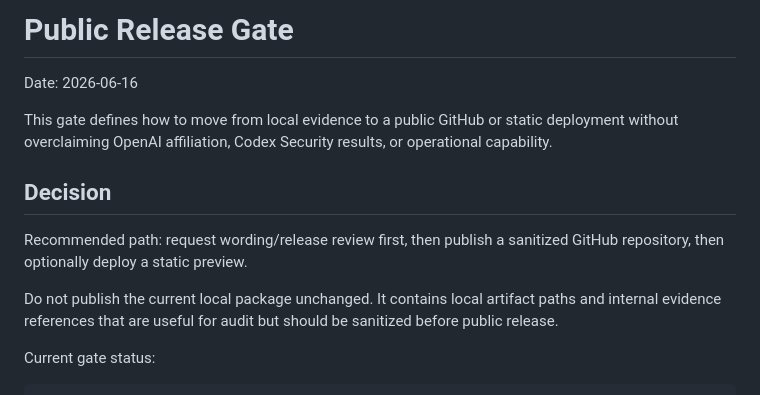
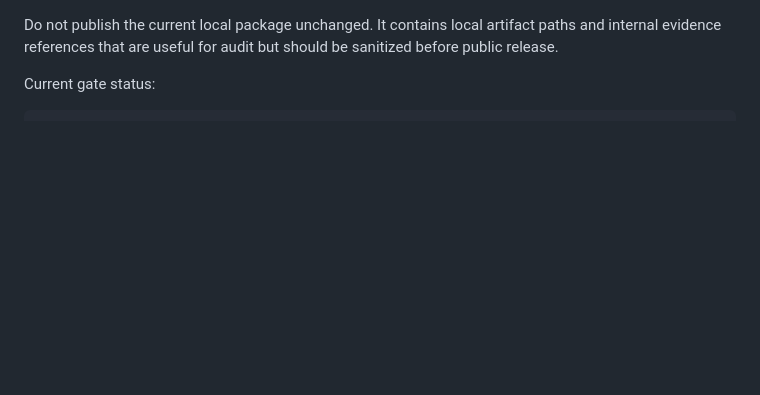
Before and after one commit to aisamuraiagent-source/FCCSecurity, a Markdown page: docs/deployment/public_release_gate.md, the part around the change. GitHub-like rendering; blank space fills up the shorter version.

Commit message:
Rewrite public release gate content

```diff
--- a/docs/deployment/public_release_gate.md
+++ b/docs/deployment/public_release_gate.md
@@ -1,13 +1,3 @@
-# Public Release Gate
-
-Date: 2026-06-16
-
-This gate defines how to move from local evidence to a public GitHub or static deployment without overclaiming OpenAI affiliation, Codex Security results, or operational capability.
-
-## Decision
-
-Recommended path: request wording/release review first, then publish a sanitized GitHub repository, then optionally deploy a static preview.
-
 Do not publish the current local package unchanged. It contains local artifact paths and internal evidence references that are useful for audit but should be sanitized before public release.
 
 Current gate status:
```
